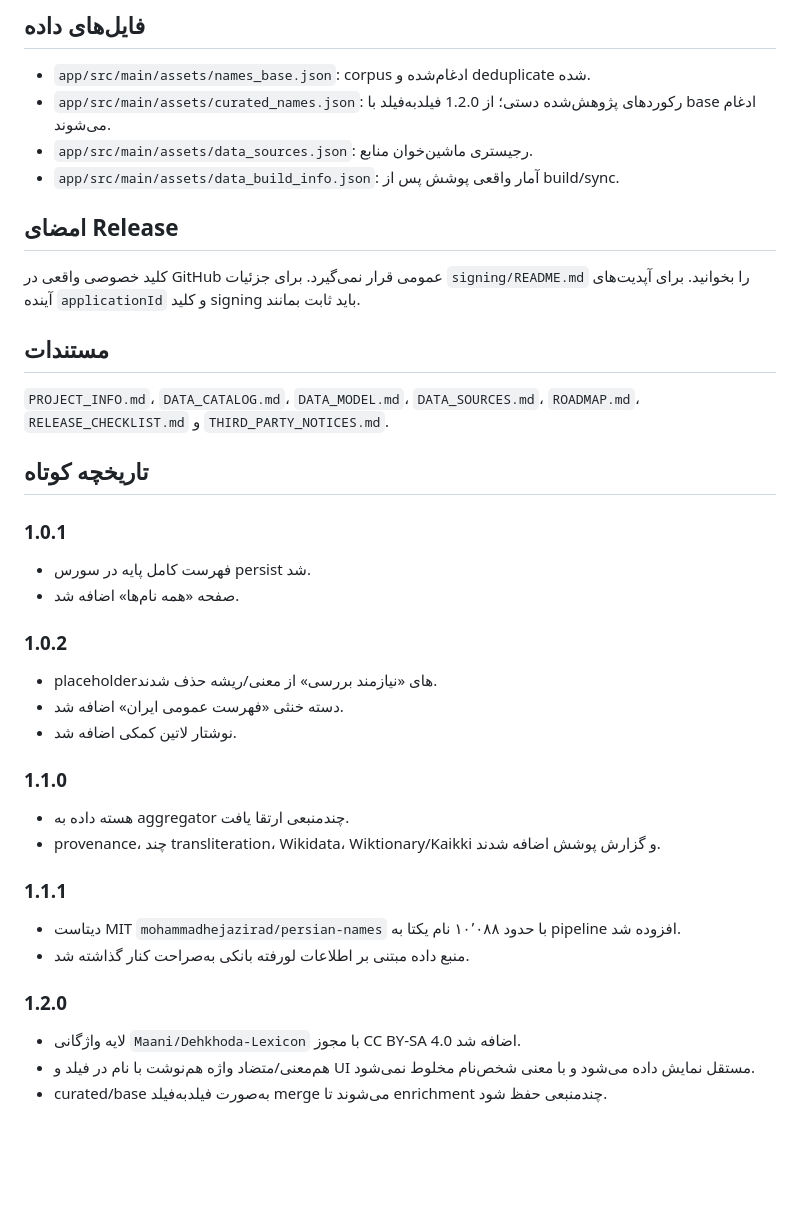
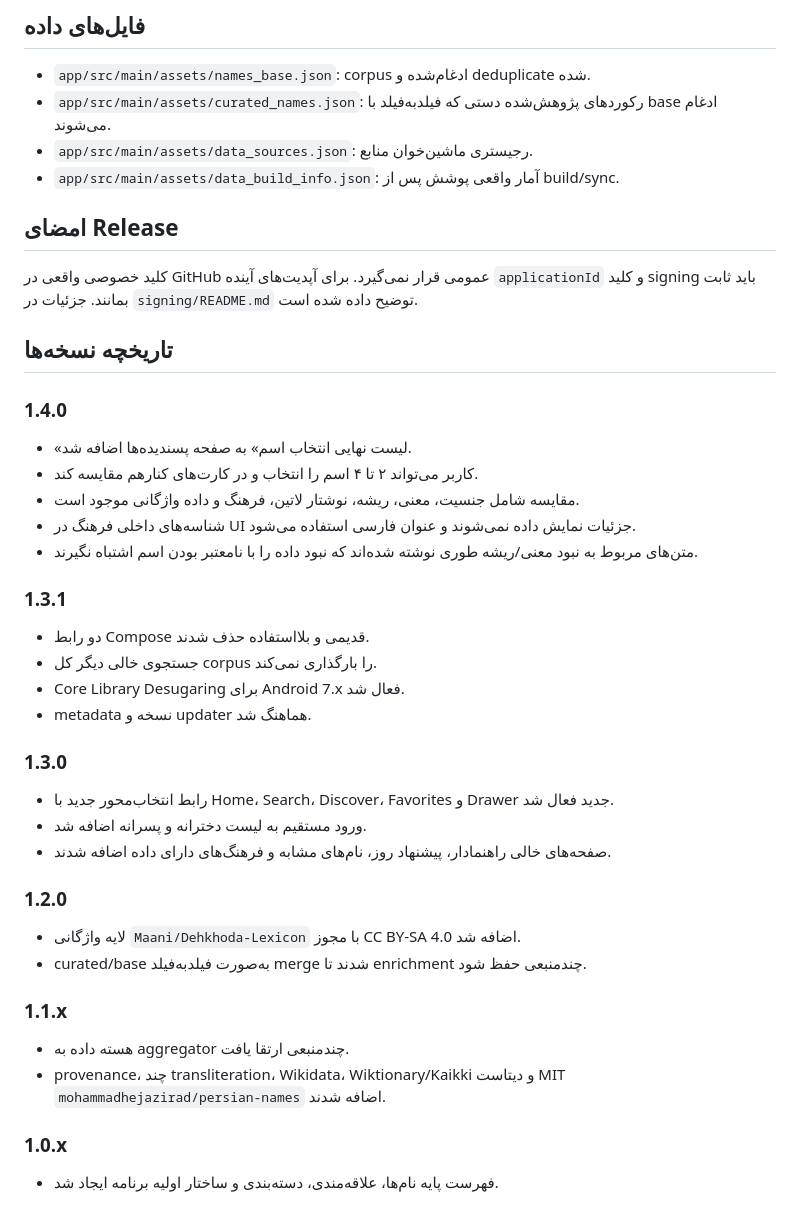
Before and after one commit to waxew/App-NameDic, a Markdown page: README.md, the part around one of its changes. Drawn GitHub-style; blank space fills up the shorter version.

```diff
--- a/README.md
+++ b/README.md
@@ -60,38 +54,41 @@ python3 tools/validate_data.py
 ## فایل‌های داده
 
 - `app/src/main/assets/names_base.json`: corpus ادغام‌شده و deduplicate شده.
-- `app/src/main/assets/curated_names.json`: رکوردهای پژوهش‌شده دستی؛ از 1.2.0 فیلدبه‌فیلد با base ادغام می‌شوند.
+- `app/src/main/assets/curated_names.json`: رکوردهای پژوهش‌شده دستی که فیلدبه‌فیلد با base ادغام می‌شوند.
 - `app/src/main/assets/data_sources.json`: رجیستری ماشین‌خوان منابع.
 - `app/src/main/assets/data_build_info.json`: آمار واقعی پوشش پس از build/sync.
 
 ## امضای Release
 
-کلید خصوصی واقعی در GitHub عمومی قرار نمی‌گیرد. برای جزئیات `signing/README.md` را بخوانید. برای آپدیت‌های آینده `applicationId` و کلید signing باید ثابت بمانند.
+کلید خصوصی واقعی در GitHub عمومی قرار نمی‌گیرد. برای آپدیت‌های آینده `applicationId` و کلید signing باید ثابت بمانند. جزئیات در `signing/README.md` توضیح داده شده است.
 
-## مستندات
+## تاریخچه نسخه‌ها
 
-`PROJECT_INFO.md`، `DATA_CATALOG.md`، `DATA_MODEL.md`، `DATA_SOURCES.md`، `ROADMAP.md`، `RELEASE_CHECKLIST.md` و `THIRD_PARTY_NOTICES.md`.
+### 1.4.0
+- «لیست نهایی انتخاب اسم» به صفحه پسندیده‌ها اضافه شد.
+- کاربر می‌تواند ۲ تا ۴ اسم را انتخاب و در کارت‌های کنارهم مقایسه کند.
+- مقایسه شامل جنسیت، معنی، ریشه، نوشتار لاتین، فرهنگ و داده واژگانی موجود است.
+- شناسه‌های داخلی فرهنگ در UI جزئیات نمایش داده نمی‌شوند و عنوان فارسی استفاده می‌شود.
+- متن‌های مربوط به نبود معنی/ریشه طوری نوشته شده‌اند که نبود داده را با نامعتبر بودن اسم اشتباه نگیرند.
 
-## تاریخچه کوتاه
+### 1.3.1
+- دو رابط Compose قدیمی و بلااستفاده حذف شدند.
+- جستجوی خالی دیگر کل corpus را بارگذاری نمی‌کند.
+- Core Library Desugaring برای Android 7.x فعال شد.
+- metadata نسخه و updater هماهنگ شد.
 
-### 1.0.1
-- فهرست کامل پایه در سورس persist شد.
-- صفحه «همه نام‌ها» اضافه شد.
-
-### 1.0.2
-- placeholderهای «نیازمند بررسی» از معنی/ریشه حذف شدند.
-- دسته خنثی «فهرست عمومی ایران» اضافه شد.
-- نوشتار لاتین کمکی اضافه شد.
-
-### 1.1.0
-- هسته داده به aggregator چندمنبعی ارتقا یافت.
-- provenance، چند transliteration، Wikidata، Wiktionary/Kaikki و گزارش پوشش اضافه شدند.
-
-### 1.1.1
-- دیتاست MIT `mohammadhejazirad/persian-names` با حدود ۱۰٬۰۸۸ نام یکتا به pipeline افزوده شد.
-- منبع داده مبتنی بر اطلاعات لو‌رفته بانکی به‌صراحت کنار گذاشته شد.
+### 1.3.0
+- رابط انتخاب‌محور جدید با Home، Search، Discover، Favorites و Drawer جدید فعال شد.
+- ورود مستقیم به لیست دخترانه و پسرانه اضافه شد.
+- صفحه‌های خالی راهنما‌دار، پیشنهاد روز، نام‌های مشابه و فرهنگ‌های دارای داده اضافه شدند.
 
 ### 1.2.0
 - لایه واژگانی `Maani/Dehkhoda-Lexicon` با مجوز CC BY-SA 4.0 اضافه شد.
-- هم‌معنی/متضاد واژه هم‌نوشت با نام در فیلد و UI مستقل نمایش داده می‌شود و با معنی شخص‌نام مخلوط نمی‌شود.
-- curated/base به‌صورت فیلدبه‌فیلد merge می‌شوند تا enrichment چندمنبعی حفظ شود.
+- curated/base به‌صورت فیلدبه‌فیلد merge شدند تا enrichment چندمنبعی حفظ شود.
+
+### 1.1.x
+- هسته داده به aggregator چندمنبعی ارتقا یافت.
+- provenance، چند transliteration، Wikidata، Wiktionary/Kaikki و دیتاست MIT `mohammadhejazirad/persian-names` اضافه شدند.
+
+### 1.0.x
+- فهرست پایه نام‌ها، علاقه‌مندی، دسته‌بندی و ساختار اولیه برنامه ایجاد شد.
```
Also changed, not shown: other parts of README.md (+21 -27 lines).
